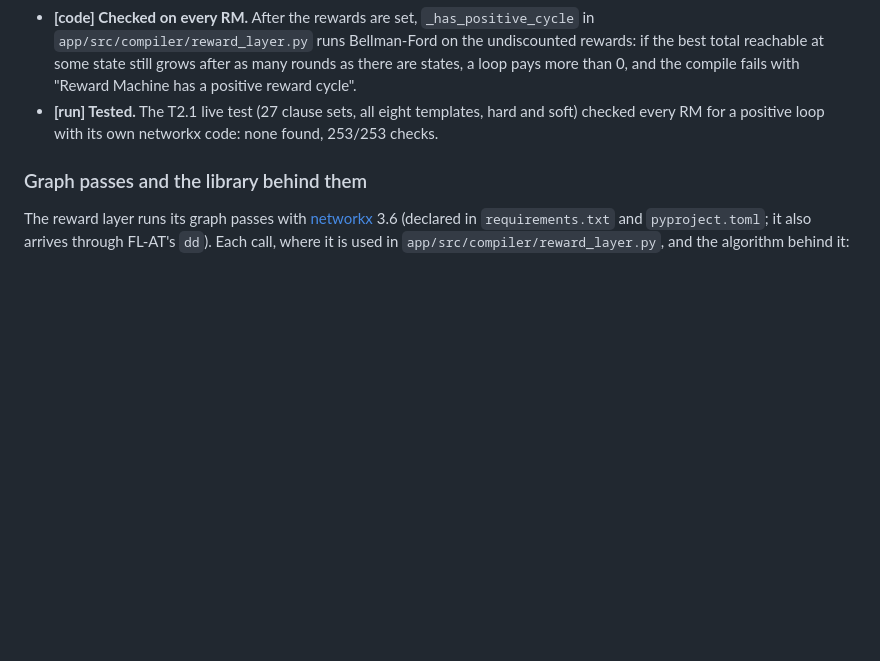
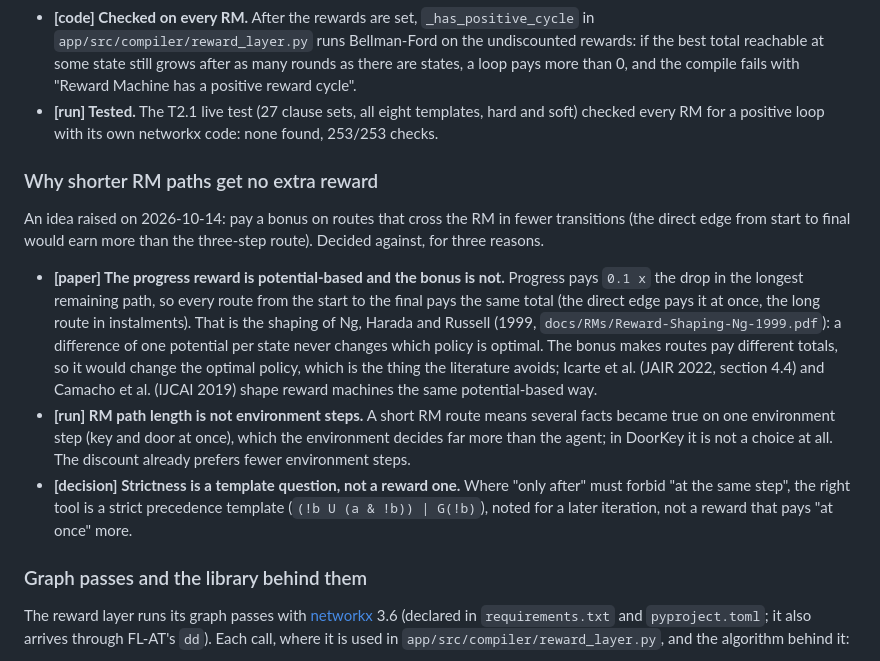
Before and after one commit to MiquelGomezCorral/TFM-schema-rm-rl, a Markdown page: docs/COMPILER_REWARD_DESIGN.md, the part around the change. Rendered like a GitHub page; blank space fills up the shorter version.

Commit message:
docs: explain why shorter RM paths earn no bonus

```diff
--- a/docs/COMPILER_REWARD_DESIGN.md
+++ b/docs/COMPILER_REWARD_DESIGN.md
@@ -174,6 +174,28 @@ Two things keep every loop at 0: how the rewards are built, and one check on the
 - **[run] Tested.** The T2.1 live test (27 clause sets, all eight templates, hard and soft)
   checked every RM for a positive loop with its own networkx code: none found, 253/253 checks.
 
+### Why shorter RM paths get no extra reward
+
+An idea raised on 2026-10-14: pay a bonus on routes that cross the RM in fewer transitions (the
+direct edge from start to final would earn more than the three-step route). Decided against,
+for three reasons.
+
+- **[paper] The progress reward is potential-based and the bonus is not.** Progress pays
+  `0.1 x` the drop in the longest remaining path, so every route from the start to the final pays
+  the same total (the direct edge pays it at once, the long route in instalments). That is the
+  shaping of Ng, Harada and Russell (1999, `docs/RMs/Reward-Shaping-Ng-1999.pdf`): a difference of
+  one potential per state never changes which policy is optimal. The bonus makes routes pay
+  different totals, so it would change the optimal policy, which is the thing the literature
+  avoids; Icarte et al. (JAIR 2022, section 4.4) and Camacho et al. (IJCAI 2019) shape reward
+  machines the same potential-based way.
+- **[run] RM path length is not environment steps.** A short RM route means several facts became
+  true on one environment step (key and door at once), which the environment decides far more
+  than the agent; in DoorKey it is not a choice at all. The discount already prefers fewer
+  environment steps.
+- **[decision] Strictness is a template question, not a reward one.** Where "only after" must
+  forbid "at the same step", the right tool is a strict precedence template
+  (`(!b U (a & !b)) | G(!b)`), noted for a later iteration, not a reward that pays "at once" more.
+
 ### Graph passes and the library behind them
 
 The reward layer runs its graph passes with [networkx](https://networkx.org/) 3.6 (declared in
```
